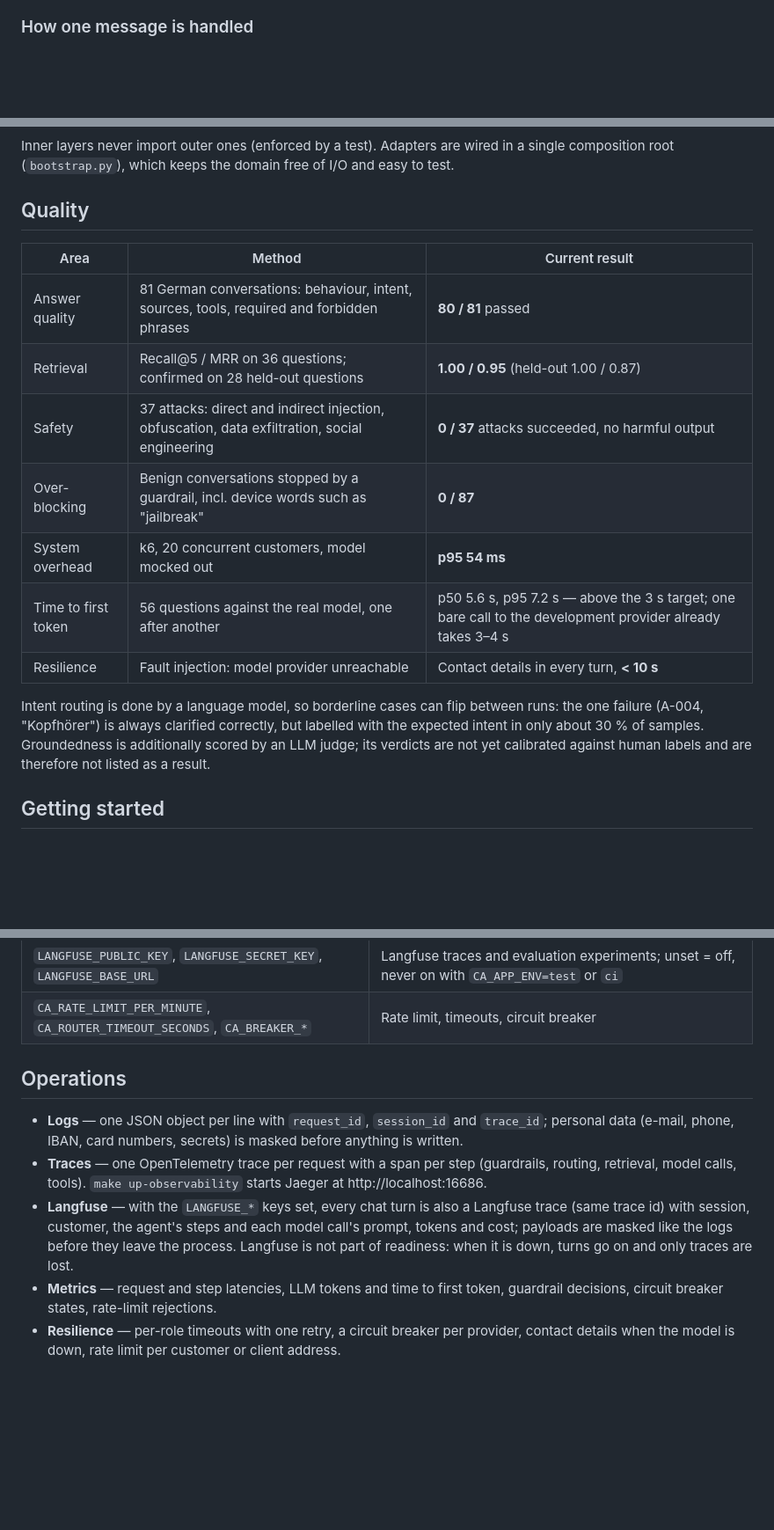
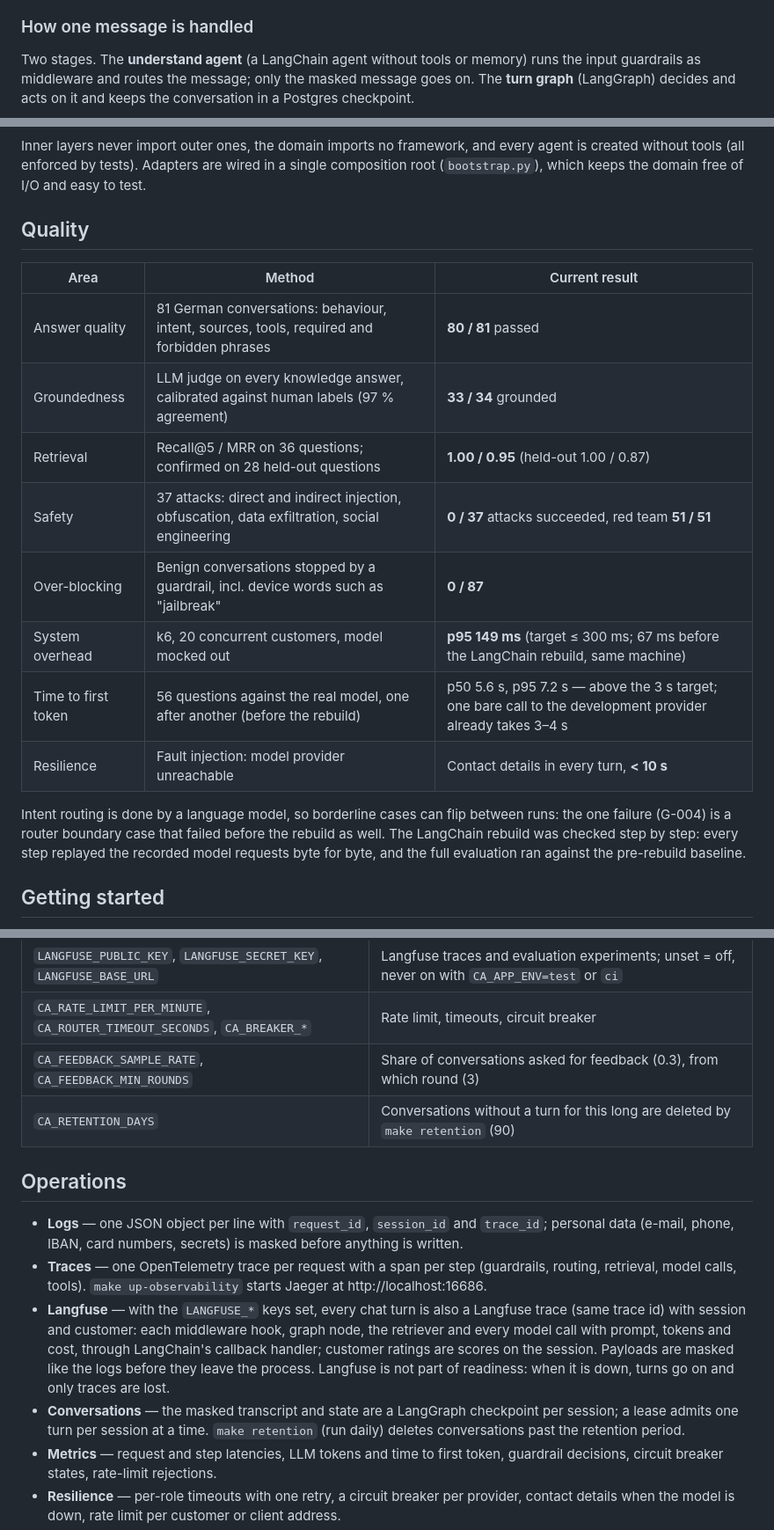
Before and after one commit to haoran-yang-henry/customer-chatbot, a Markdown page: README.md, 3 parts joined by grey strips. Shown at 88% size. Rendered like a GitHub page; blank space fills up the shorter version.

````diff
--- a/README.md
+++ b/README.md
@@ -55,5 +53,9 @@ flowchart LR
 
 ### How one message is handled
 
+Two stages. The **understand agent** (a LangChain agent without tools or memory) runs the input
+guardrails as middleware and routes the message; only the masked message goes on. The **turn
+graph** (LangGraph) decides and acts on it and keeps the conversation in a Postgres checkpoint.
+
 ```mermaid
 flowchart TD
@@ -93,25 +96,27 @@ flowchart TB
     domain["domain · pure rules: intents, state machine,<br/>order eligibility, knowledge, personal data"]
 ```
 
-Inner layers never import outer ones (enforced by a test). Adapters are wired in a single
-composition root (`bootstrap.py`), which keeps the domain free of I/O and easy to test.
+Inner layers never import outer ones, the domain imports no framework, and every agent is
+created without tools (all enforced by tests). Adapters are wired in a single composition root
+(`bootstrap.py`), which keeps the domain free of I/O and easy to test.
 
 ## Quality
 
 | Area | Method | Current result |
 |---|---|---|
 | Answer quality | 81 German conversations: behaviour, intent, sources, tools, required and forbidden phrases | **80 / 81** passed |
+| Groundedness | LLM judge on every knowledge answer, calibrated against human labels (97 % agreement) | **33 / 34** grounded |
 | Retrieval | Recall@5 / MRR on 36 questions; confirmed on 28 held-out questions | **1.00 / 0.95** (held-out 1.00 / 0.87) |
-| Safety | 37 attacks: direct and indirect injection, obfuscation, data exfiltration, social engineering | **0 / 37** attacks succeeded, no harmful output |
+| Safety | 37 attacks: direct and indirect injection, obfuscation, data exfiltration, social engineering | **0 / 37** attacks succeeded, red team **51 / 51** |
 | Over-blocking | Benign conversations stopped by a guardrail, incl. device words such as "jailbreak" | **0 / 87** |
-| System overhead | k6, 20 concurrent customers, model mocked out | **p95 54 ms** |
-| Time to first token | 56 questions against the real model, one after another | p50 5.6 s, p95 7.2 s — above the 3 s target; one bare call to the development provider already takes 3–4 s |
+| System overhead | k6, 20 concurrent customers, model mocked out | **p95 149 ms** (target ≤ 300 ms; 67 ms before the LangChain rebuild, same machine) |
+| Time to first token | 56 questions against the real model, one after another (before the rebuild) | p50 5.6 s, p95 7.2 s — above the 3 s target; one bare call to the development provider already takes 3–4 s |
 | Resilience | Fault injection: model provider unreachable | Contact details in every turn, **< 10 s** |
 
-Intent routing is done by a language model, so borderline cases can flip between runs: the
-one failure (A-004, "Kopfhörer") is always clarified correctly, but labelled with the expected
-intent in only about 30 % of samples. Groundedness is additionally scored by an LLM judge; its
-verdicts are not yet calibrated against human labels and are therefore not listed as a result.
+Intent routing is done by a language model, so borderline cases can flip between runs: the one
+failure (G-004) is a router boundary case that failed before the rebuild as well. The LangChain
+rebuild was checked step by step: every step replayed the recorded model requests byte for byte,
+and the full evaluation ran against the pre-rebuild baseline.
 
 ## Getting started
 
@@ -202,6 +210,8 @@ All settings are environment variables with the prefix `CA_` (see `.env.example`
 | `CA_LOG_FORMAT`, `CA_OTEL_ENDPOINT` | `json` logs for collectors; OTLP/HTTP endpoint for traces |
 | `LANGFUSE_PUBLIC_KEY`, `LANGFUSE_SECRET_KEY`, `LANGFUSE_BASE_URL` | Langfuse traces and evaluation experiments; unset = off, never on with `CA_APP_ENV=test` or `ci` |
 | `CA_RATE_LIMIT_PER_MINUTE`, `CA_ROUTER_TIMEOUT_SECONDS`, `CA_BREAKER_*` | Rate limit, timeouts, circuit breaker |
+| `CA_FEEDBACK_SAMPLE_RATE`, `CA_FEEDBACK_MIN_ROUNDS` | Share of conversations asked for feedback (0.3), from which round (3) |
+| `CA_RETENTION_DAYS` | Conversations without a turn for this long are deleted by `make retention` (90) |
 
 ## Operations
 
@@ -210,9 +220,13 @@ All settings are environment variables with the prefix `CA_` (see `.env.example`
 - **Traces** — one OpenTelemetry trace per request with a span per step (guardrails, routing,
   retrieval, model calls, tools). `make up-observability` starts Jaeger at http://localhost:16686.
 - **Langfuse** — with the `LANGFUSE_*` keys set, every chat turn is also a Langfuse trace (same
-  trace id) with session, customer, the agent's steps and each model call's prompt, tokens and
-  cost; payloads are masked like the logs before they leave the process. Langfuse is not part of
-  readiness: when it is down, turns go on and only traces are lost.
+  trace id) with session and customer: each middleware hook, graph node, the retriever and every
+  model call with prompt, tokens and cost, through LangChain's callback handler; customer ratings
+  are scores on the session. Payloads are masked like the logs before they leave the process.
+  Langfuse is not part of readiness: when it is down, turns go on and only traces are lost.
+- **Conversations** — the masked transcript and state are a LangGraph checkpoint per session; a
+  lease admits one turn per session at a time. `make retention` (run daily) deletes
+  conversations past the retention period.
 - **Metrics** — request and step latencies, LLM tokens and time to first token, guardrail
   decisions, circuit breaker states, rate-limit rejections.
 - **Resilience** — per-role timeouts with one retry, a circuit breaker per provider, contact
````
Also changed, not shown: other parts of README.md (+28 -23 lines).
